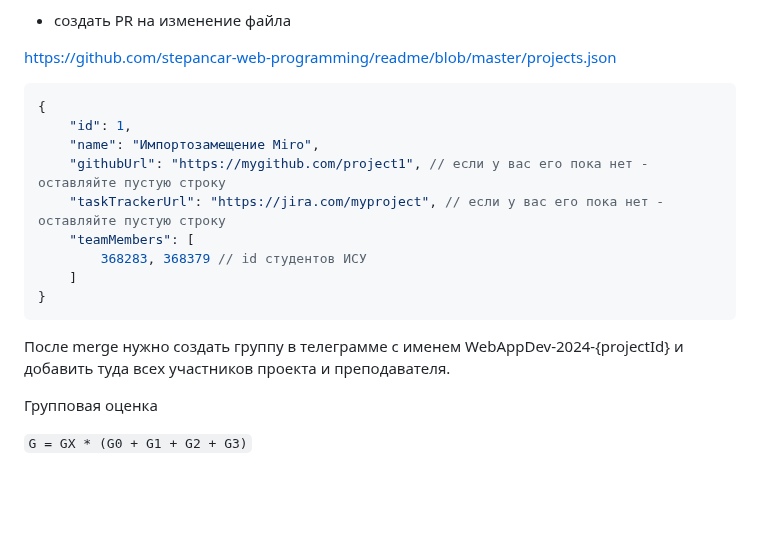
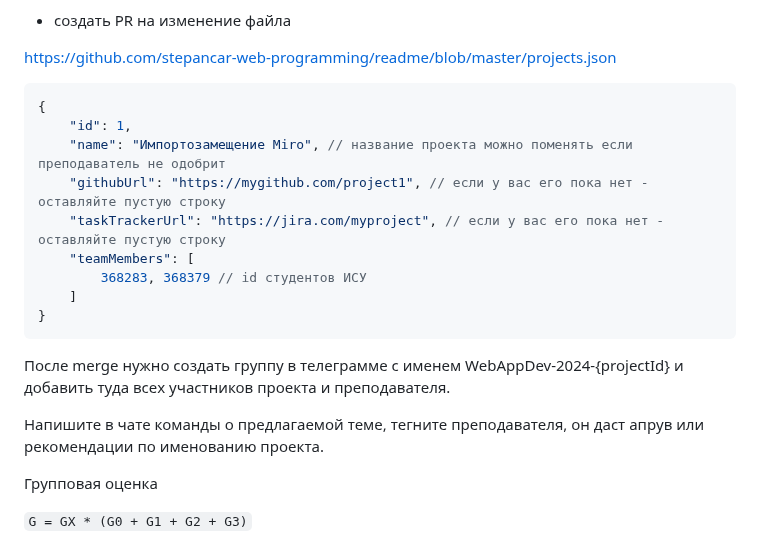
Before and after one commit to stepancar-web-programming/readme, a Markdown page: PROJECT.md, the part around the change. Drawn GitHub-style; blank space fills up the shorter version.

Commit message:
fix(*): fix

````diff
--- a/PROJECT.md
+++ b/PROJECT.md
@@ -96,7 +96,7 @@ https://github.com/stepancar-web-programming/readme/blob/master/projects.json
 ```json
 {
     "id": 1,
-    "name": "Импортозамещение Miro",
+    "name": "Импортозамещение Miro", // название проекта можно поменять если преподаватель не одобрит
     "githubUrl": "https://mygithub.com/project1", // если у вас его пока нет - оставляйте пустую строку
     "taskTrackerUrl": "https://jira.com/myproject", // если у вас его пока нет - оставляйте пустую строку
     "teamMembers": [
@@ -106,6 +106,8 @@ https://github.com/stepancar-web-programming/readme/blob/master/projects.json
 ```
 
 После merge нужно создать группу в телеграмме с именем WebAppDev-2024-{projectId} и добавить туда всех участников проекта и преподавателя.
+
+Напишите в чате команды о предлагаемой теме, тегните преподавателя, он даст апрув или рекомендации по именованию проекта.
 
 
 Групповая оценка
````
